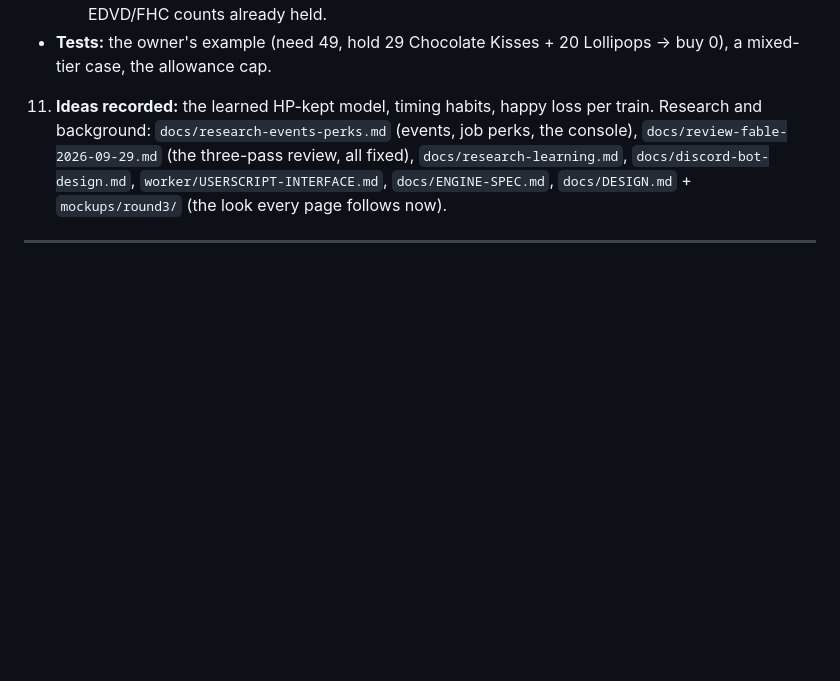
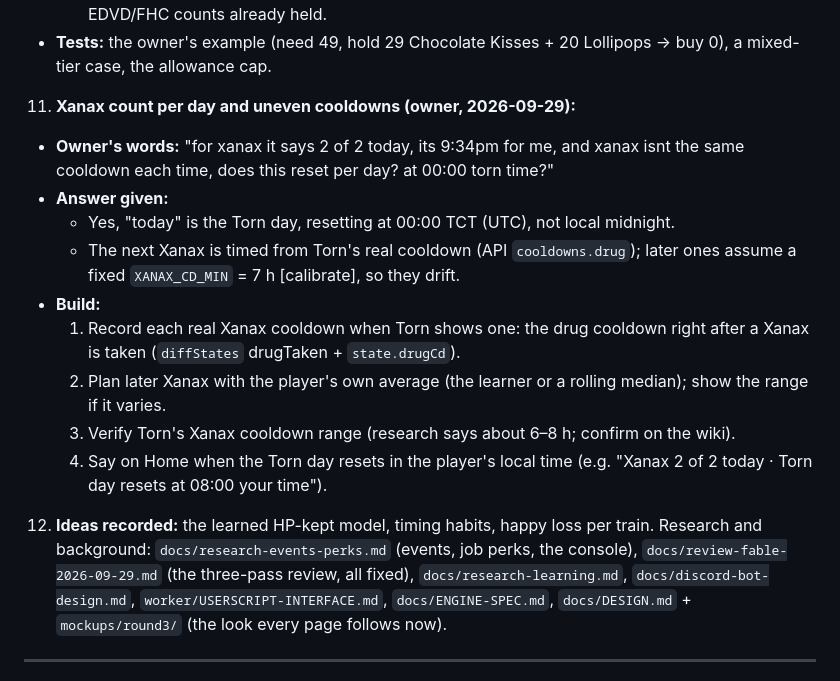
Before and after one commit to abrahamdelosreyes17-oss/torn-pumping-iron, a Markdown page: HANDOFF.md, the part around the change. Rendered like a GitHub page; blank space fills up the shorter version.

Commit message:
Handoff: Torn-day Xanax count and learning real Xanax cooldowns (next session)
Co-Authored-By: Claude Opus 5.5 <noreply@anthropic.com>

```diff
--- a/HANDOFF.md
+++ b/HANDOFF.md
@@ -96,7 +96,17 @@ Links:
      6. **The simulator/candy choice counts held candy as free** for the first boost, so a plan using what you hold can win.
      7. **The same pooling for energy drinks** (cans differ in energy but share the 2 h cooldown) and for EDVD/FHC counts already held.
    - **Tests:** the owner's example (need 49, hold 29 Chocolate Kisses + 20 Lollipops → buy 0), a mixed-tier case, the allowance cap.
-11. **Ideas recorded:** the learned HP-kept model, timing habits, happy loss per train.
+11. **Xanax count per day and uneven cooldowns (owner, 2026-09-29):**
+   - **Owner's words:** "for xanax it says 2 of 2 today, its 9:34pm for me, and xanax isnt the same cooldown each time, does this reset per day? at 00:00 torn time?"
+   - **Answer given:**
+     - Yes, "today" is the Torn day, resetting at 00:00 TCT (UTC), not local midnight.
+     - The next Xanax is timed from Torn's real cooldown (API `cooldowns.drug`); later ones assume a fixed `XANAX_CD_MIN` = 7 h [calibrate], so they drift.
+   - **Build:**
+     1. Record each real Xanax cooldown when Torn shows one: the drug cooldown right after a Xanax is taken (`diffStates` drugTaken + `state.drugCd`).
+     2. Plan later Xanax with the player's own average (the learner or a rolling median); show the range if it varies.
+     3. Verify Torn's Xanax cooldown range (research says about 6–8 h; confirm on the wiki).
+     4. Say on Home when the Torn day resets in the player's local time (e.g. "Xanax 2 of 2 today · Torn day resets at 08:00 your time").
+12. **Ideas recorded:** the learned HP-kept model, timing habits, happy loss per train.
 Research and background: `docs/research-events-perks.md` (events, job perks, the console), `docs/review-fable-2026-09-29.md` (the three-pass review, all fixed), `docs/research-learning.md`, `docs/discord-bot-design.md`, `worker/USERSCRIPT-INTERFACE.md`, `docs/ENGINE-SPEC.md`, `docs/DESIGN.md` + `mockups/round3/` (the look every page follows now).
 
 ---
```
